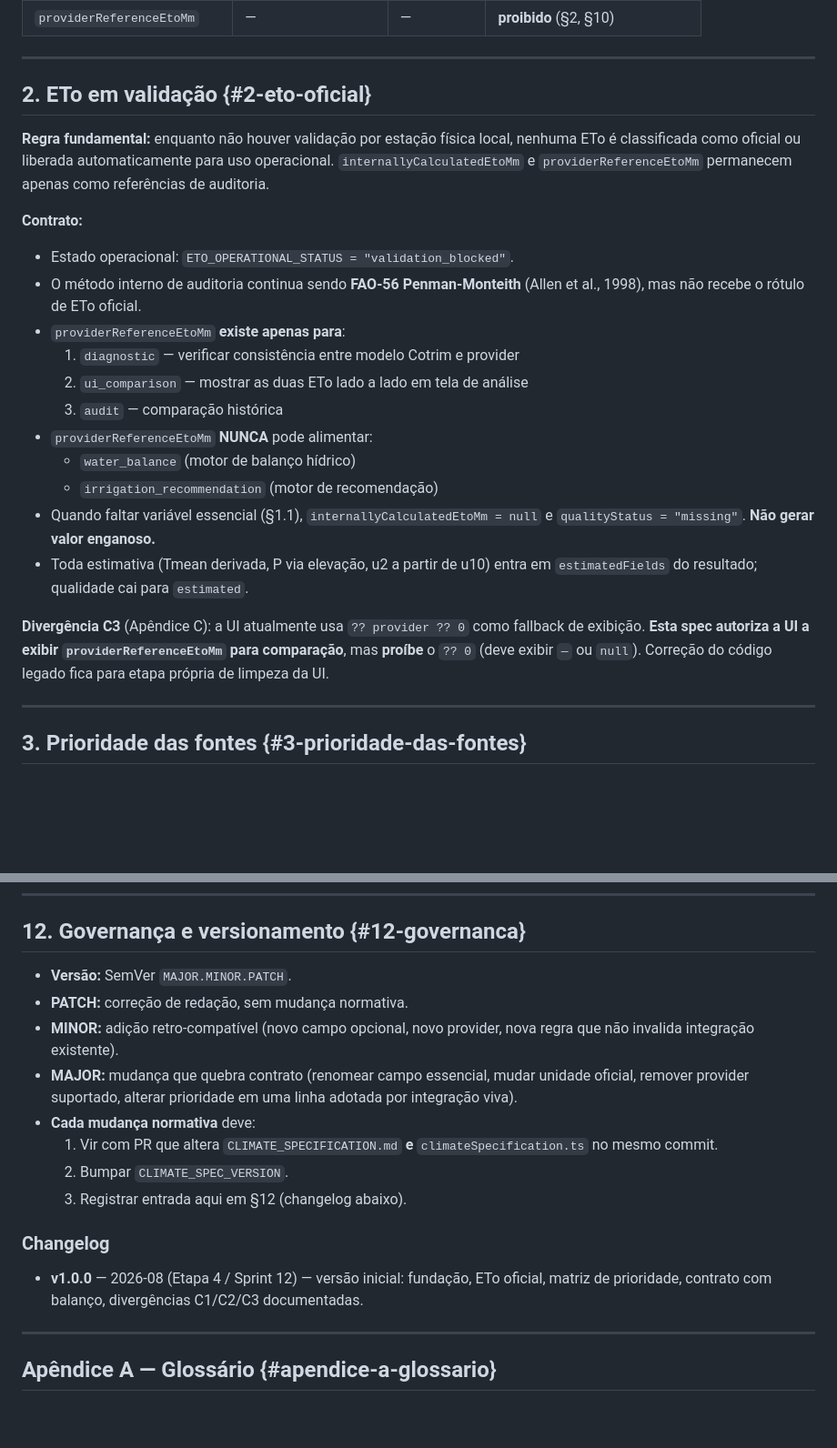
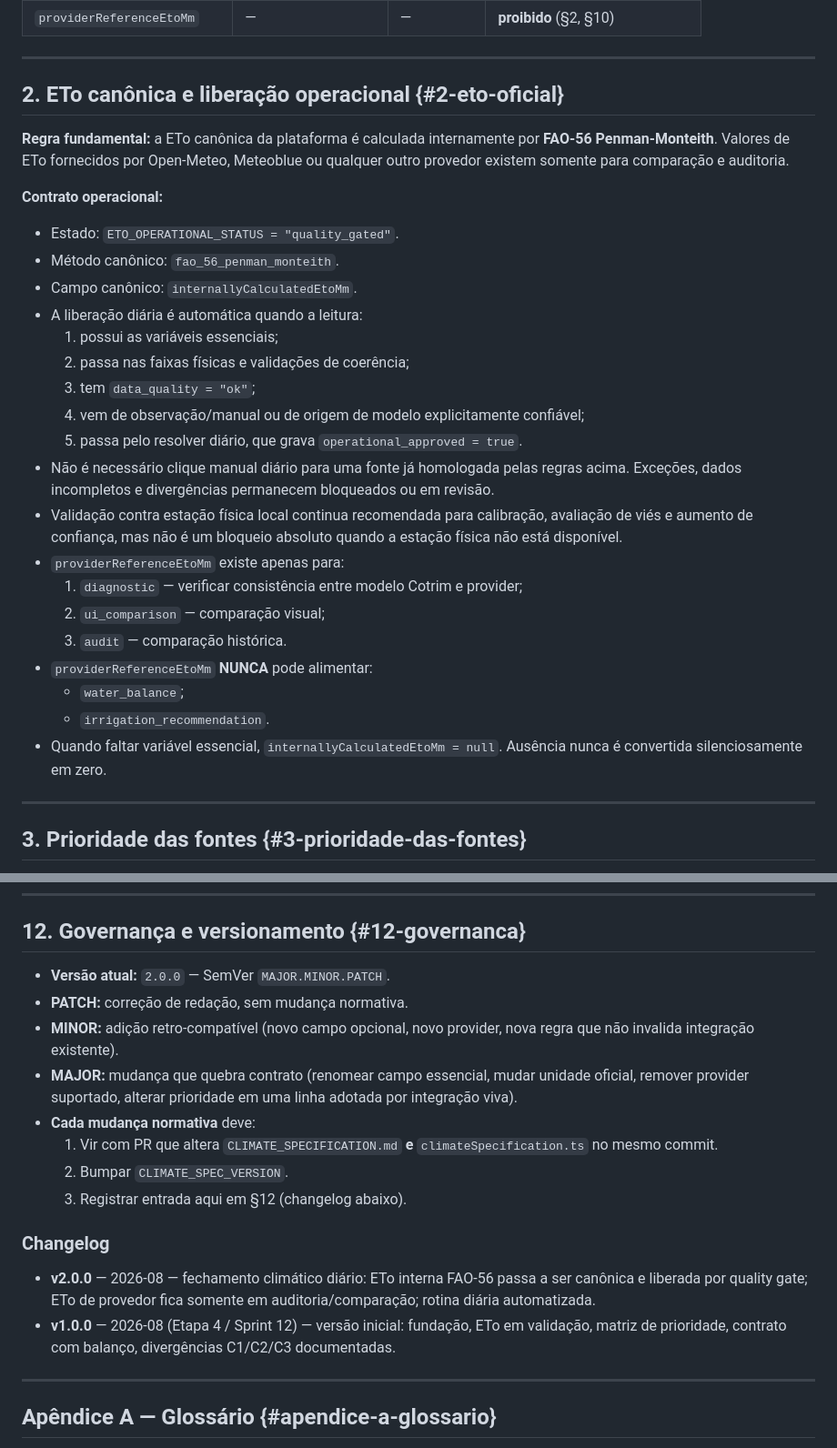
Before and after one commit to COTRIM349/Mateus-, a Markdown page: modules/weather/CLIMATE_SPECIFICATION.md, 2 parts joined by grey strips. Shown at 91% size. Rendered like a GitHub page; blank space fills up the shorter version.

Commit message:
docs(clima): documenta fechamento diário e quality gate da ETo

```diff
--- a/modules/weather/CLIMATE_SPECIFICATION.md
+++ b/modules/weather/CLIMATE_SPECIFICATION.md
@@ -113,35 +113,38 @@ Cada variável tem um **uso agronômico** documentado:
 
 ---
 
-## 2. ETo em validação {#2-eto-oficial}
+## 2. ETo canônica e liberação operacional {#2-eto-oficial}
 
-**Regra fundamental:** enquanto não houver validação por estação física local,
-nenhuma ETo é classificada como oficial ou liberada automaticamente para uso
-operacional. `internallyCalculatedEtoMm` e `providerReferenceEtoMm` permanecem
-apenas como referências de auditoria.
+**Regra fundamental:** a ETo canônica da plataforma é calculada internamente
+por **FAO-56 Penman-Monteith**. Valores de ETo fornecidos por Open-Meteo,
+Meteoblue ou qualquer outro provedor existem somente para comparação e auditoria.
 
-**Contrato:**
+**Contrato operacional:**
 
-- Estado operacional: `ETO_OPERATIONAL_STATUS = "validation_blocked"`.
-- O método interno de auditoria continua sendo **FAO-56 Penman-Monteith**
-  (Allen et al., 1998), mas não recebe o rótulo de ETo oficial.
-- `providerReferenceEtoMm` **existe apenas para**:
-  1. `diagnostic` — verificar consistência entre modelo Cotrim e provider
-  2. `ui_comparison` — mostrar as duas ETo lado a lado em tela de análise
-  3. `audit` — comparação histórica
+- Estado: `ETO_OPERATIONAL_STATUS = "quality_gated"`.
+- Método canônico: `fao_56_penman_monteith`.
+- Campo canônico: `internallyCalculatedEtoMm`.
+- A liberação diária é automática quando a leitura:
+  1. possui as variáveis essenciais;
+  2. passa nas faixas físicas e validações de coerência;
+  3. tem `data_quality = "ok"`;
+  4. vem de observação/manual ou de origem de modelo explicitamente confiável;
+  5. passa pelo resolver diário, que grava `operational_approved = true`.
+- Não é necessário clique manual diário para uma fonte já homologada pelas
+  regras acima. Exceções, dados incompletos e divergências permanecem
+  bloqueados ou em revisão.
+- Validação contra estação física local continua recomendada para calibração,
+  avaliação de viés e aumento de confiança, mas não é um bloqueio absoluto
+  quando a estação física não está disponível.
+- `providerReferenceEtoMm` existe apenas para:
+  1. `diagnostic` — verificar consistência entre modelo Cotrim e provider;
+  2. `ui_comparison` — comparação visual;
+  3. `audit` — comparação histórica.
 - `providerReferenceEtoMm` **NUNCA** pode alimentar:
-  - `water_balance` (motor de balanço hídrico)
-  - `irrigation_recommendation` (motor de recomendação)
-- Quando faltar variável essencial (§1.1), `internallyCalculatedEtoMm = null`
-  e `qualityStatus = "missing"`. **Não gerar valor enganoso.**
-- Toda estimativa (Tmean derivada, P via elevação, u2 a partir de u10)
-  entra em `estimatedFields` do resultado; qualidade cai para `estimated`.
-
-**Divergência C3** (Apêndice C): a UI atualmente usa
-`?? provider ?? 0` como fallback de exibição. **Esta spec autoriza a UI
-a exibir `providerReferenceEtoMm` para comparação**, mas **proíbe** o `?? 0`
-(deve exibir `—` ou `null`). Correção do código legado fica para etapa
-própria de limpeza da UI.
+  - `water_balance`;
+  - `irrigation_recommendation`.
+- Quando faltar variável essencial, `internallyCalculatedEtoMm = null`.
+  Ausência nunca é convertida silenciosamente em zero.
 
 ---
 
@@ -391,7 +394,7 @@ Testes: `config/climateSpecification.test.ts` (29 testes).
 
 ## 12. Governança e versionamento {#12-governanca}
 
-- **Versão:** SemVer `MAJOR.MINOR.PATCH`.
+- **Versão atual:** `2.0.0` — SemVer `MAJOR.MINOR.PATCH`.
 - **PATCH:** correção de redação, sem mudança normativa.
 - **MINOR:** adição retro-compatível (novo campo opcional, novo provider,
   nova regra que não invalida integração existente).
@@ -406,8 +409,9 @@ Testes: `config/climateSpecification.test.ts` (29 testes).
 
 ### Changelog
 
+- **v2.0.0** — 2026-08 — fechamento climático diário: ETo interna FAO-56 passa a ser canônica e liberada por quality gate; ETo de provedor fica somente em auditoria/comparação; rotina diária automatizada.
 - **v1.0.0** — 2026-08 (Etapa 4 / Sprint 12) — versão inicial: fundação,
-  ETo oficial, matriz de prioridade, contrato com balanço,
+  ETo em validação, matriz de prioridade, contrato com balanço,
   divergências C1/C2/C3 documentadas.
 
 ---
```
